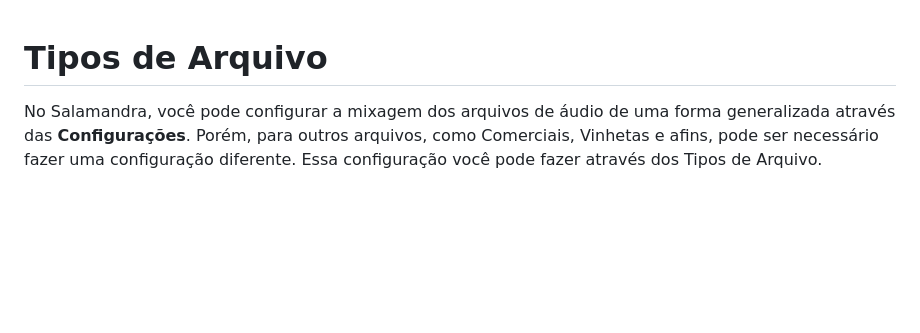
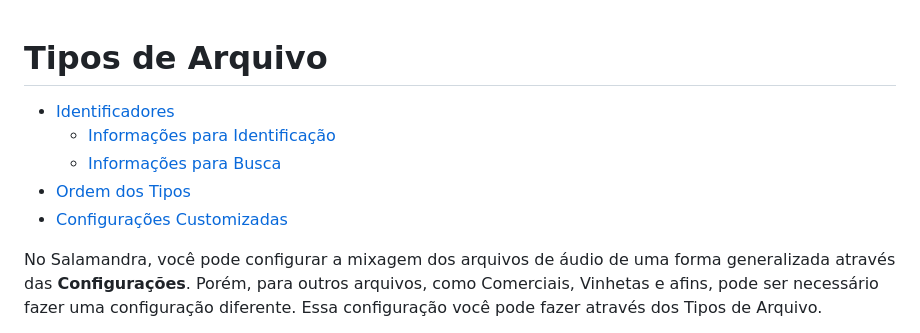
Before and after one commit to ocarolino/SalamandraRadio, a Markdown page: Lang/Docs/File Types.pt-br.md, the part around the change printed below. Rendered like a GitHub page; blank space fills up the shorter version.

Commit message:
Sumário e ajustes no tutorial de Tipos de Arquivos

```diff
--- a/Lang/Docs/File Types.pt-br.md
+++ b/Lang/Docs/File Types.pt-br.md
@@ -1,4 +1,10 @@
 # Tipos de Arquivo
+
+- [Identificadores](#identificadores)
+  - [Informações para Identificação](#informações-para-identificação)
+  - [Informações para Busca](#informações-para-busca)
+- [Ordem dos Tipos](#ordem-dos-tipos)
+- [Configurações Customizadas](#configurações-customizadas)
 
 No Salamandra, você pode configurar a mixagem dos arquivos de áudio de uma forma generalizada através das **Configurações**. Porém, para outros arquivos, como Comerciais, Vinhetas e afins, pode ser necessário fazer uma configuração diferente. Essa configuração você pode fazer através dos Tipos de Arquivo.
 
```
Also changed, not shown: other parts of Lang/Docs/File Types.pt-br.md (+4 -4 lines).
